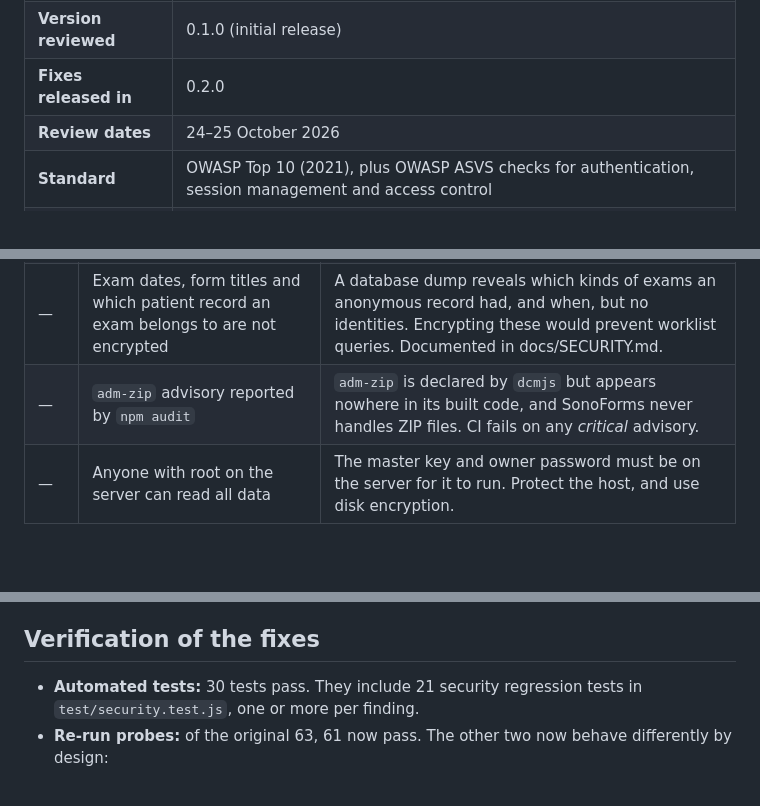
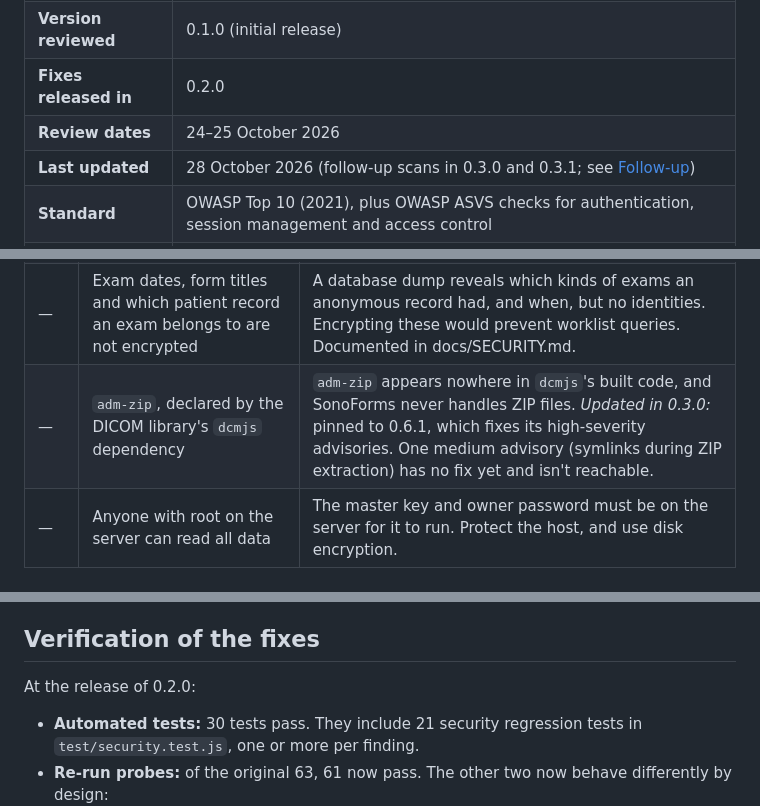
Before and after one commit to oconnelltim/sonoforms, a Markdown page: docs/SECURITY-REVIEW-2026-10.md, 3 parts joined by grey strips. GitHub-like rendering; blank space fills up the shorter version.

```diff
--- a/docs/SECURITY-REVIEW-2026-10.md
+++ b/docs/SECURITY-REVIEW-2026-10.md
@@ -6,6 +6,7 @@
 | **Version reviewed** | 0.1.0 (initial release) |
 | **Fixes released in** | 0.2.0 |
 | **Review dates** | 24–25 October 2026 |
+| **Last updated** | 28 October 2026 (follow-up scans in 0.3.0 and 0.3.1; see [Follow-up](#follow-up-automated-scans-030031)) |
 | **Standard** | OWASP Top 10 (2021), plus OWASP ASVS checks for authentication, session management and access control |
 | **Performed by** | The developer, using Claude Code (AI-assisted review and testing). This was not an independent third-party penetration test. |
 
@@ -180,7 +182,7 @@ Severity reflects impact in a hospital deployment and how easily an attacker cou
 | L26 | The app container's outbound traffic isn't restricted at the network level | The app opens no connections except to the configured PACS, and the browser CSP blocks other sites. docs/ADMIN.md gives a firewall rule that limits containers to the PACS. |
 | L32 | Administrators can point PACS connection tests at any host and port | Administrator-only and audited, and the connection only speaks DICOM, so it can't send HTTP requests. Detailed errors are kept because administrators need them to troubleshoot. |
 | — | Exam dates, form titles and which patient record an exam belongs to are not encrypted | A database dump reveals which kinds of exams an anonymous record had, and when, but no identities. Encrypting these would prevent worklist queries. Documented in docs/SECURITY.md. |
-| — | `adm-zip` advisory reported by `npm audit` | `adm-zip` is declared by `dcmjs` but appears nowhere in its built code, and SonoForms never handles ZIP files. CI fails on any *critical* advisory. |
+| — | `adm-zip`, declared by the DICOM library's `dcmjs` dependency | `adm-zip` appears nowhere in `dcmjs`'s built code, and SonoForms never handles ZIP files. *Updated in 0.3.0:* pinned to 0.6.1, which fixes its high-severity advisories. One medium advisory (symlinks during ZIP extraction) has no fix yet and isn't reachable. |
 | — | Anyone with root on the server can read all data | The master key and owner password must be on the server for it to run. Protect the host, and use disk encryption. |
 
 ## What held up from the start
@@ -199,6 +201,8 @@ Severity reflects impact in a hospital deployment and how easily an attacker cou
 
 ## Verification of the fixes
 
+At the release of 0.2.0:
+
 - **Automated tests:** 30 tests pass. They include 21 security regression tests in `test/security.test.js`, one or more per finding.
 - **Re-run probes:** of the original 63, 61 now pass. The other two now behave differently by design:
   - An administrator trying to remove their own admin role is refused with `403` (the new rule against changing one's own roles) instead of `400`.
```
Also changed, not shown: other parts of docs/SECURITY-REVIEW-2026-10.md (+34 -11 lines), CHANGELOG.md (+4 -0 lines).
